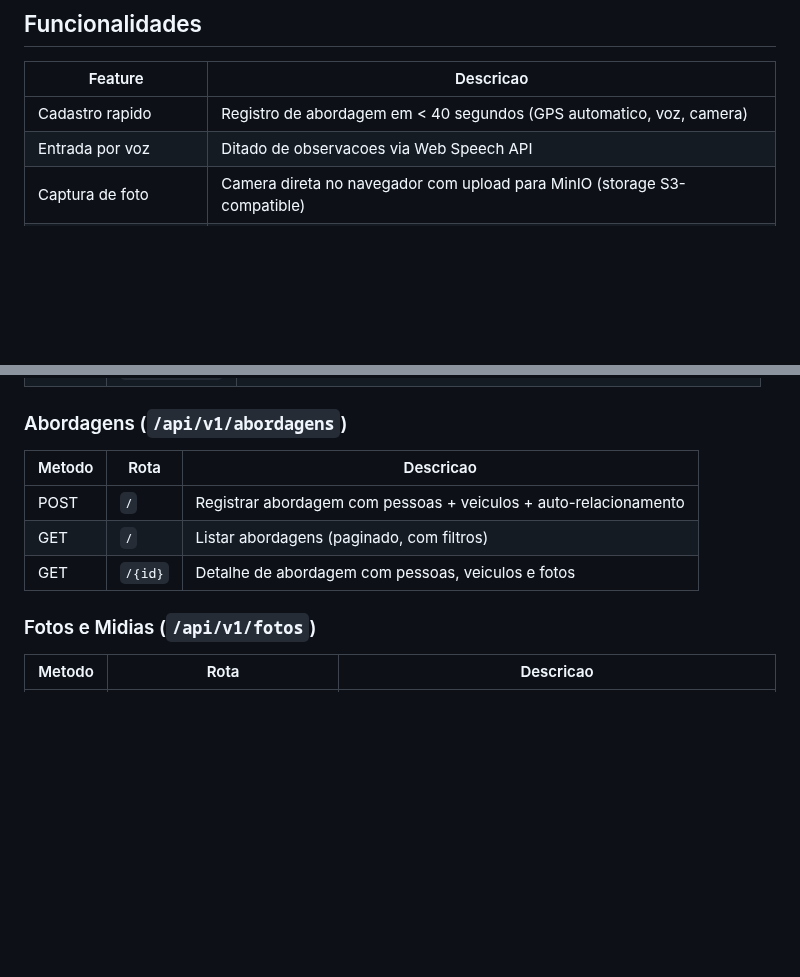
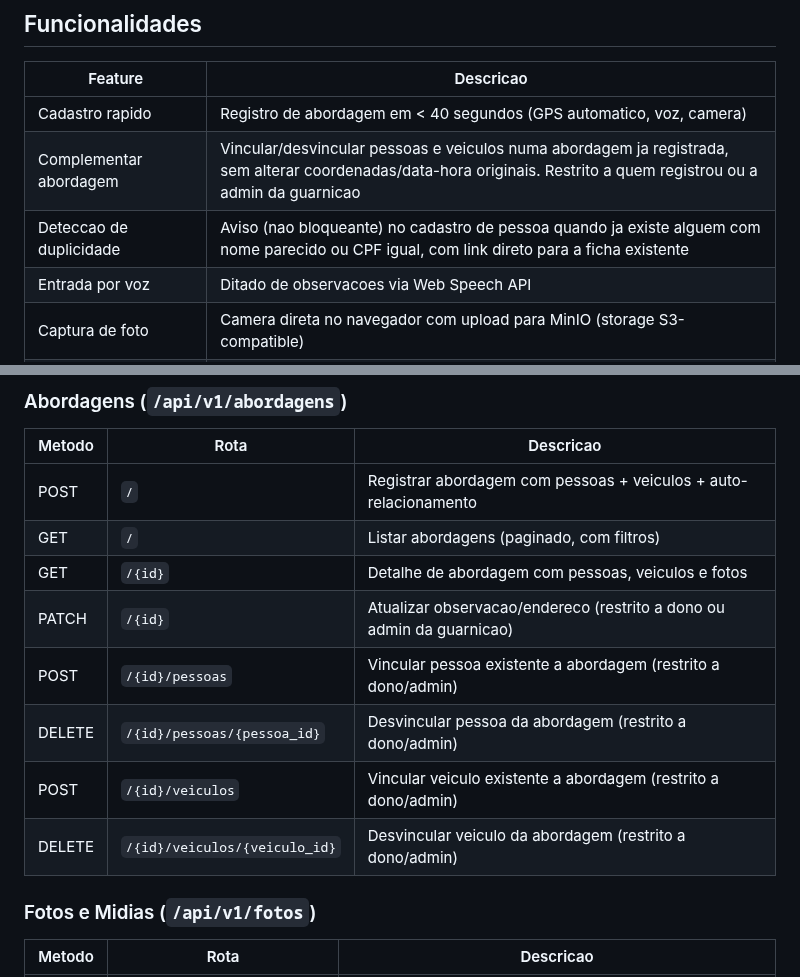
Before and after one commit to alexmabud/argus-ai, a Markdown page: README.md, 2 parts joined by grey strips. Rendered like a GitHub page; blank space fills up the shorter version.

Commit message:
feat(api): adicionar endpoints para vinculação e desvinculação de pessoas e veículos em abordagens

```diff
--- a/README.md
+++ b/README.md
@@ -38,6 +38,8 @@
 | Feature | Descricao |
 |---------|-----------|
 | Cadastro rapido | Registro de abordagem em < 40 segundos (GPS automatico, voz, camera) |
+| Complementar abordagem | Vincular/desvincular pessoas e veiculos numa abordagem ja registrada, sem alterar coordenadas/data-hora originais. Restrito a quem registrou ou a admin da guarnicao |
+| Deteccao de duplicidade | Aviso (nao bloqueante) no cadastro de pessoa quando ja existe alguem com nome parecido ou CPF igual, com link direto para a ficha existente |
 | Entrada por voz | Ditado de observacoes via Web Speech API |
 | Captura de foto | Camera direta no navegador com upload para MinIO (storage S3-compatible) |
 | Reconhecimento facial | Busca por similaridade com InsightFace (embedding 512-dim, IVFFlat pgvector) |
@@ -349,6 +351,11 @@ argus-ai/
 | POST | `/` | Registrar abordagem com pessoas + veiculos + auto-relacionamento |
 | GET | `/` | Listar abordagens (paginado, com filtros) |
 | GET | `/{id}` | Detalhe de abordagem com pessoas, veiculos e fotos |
+| PATCH | `/{id}` | Atualizar observacao/endereco (restrito a dono ou admin da guarnicao) |
+| POST | `/{id}/pessoas` | Vincular pessoa existente a abordagem (restrito a dono/admin) |
+| DELETE | `/{id}/pessoas/{pessoa_id}` | Desvincular pessoa da abordagem (restrito a dono/admin) |
+| POST | `/{id}/veiculos` | Vincular veiculo existente a abordagem (restrito a dono/admin) |
+| DELETE | `/{id}/veiculos/{veiculo_id}` | Desvincular veiculo da abordagem (restrito a dono/admin) |
 
 ### Fotos e Midias (`/api/v1/fotos`)
 
```
Also changed, not shown: ARGUS_AI_SPEC.md (+2 -0 lines), docs/API.md (+5 -0 lines).
